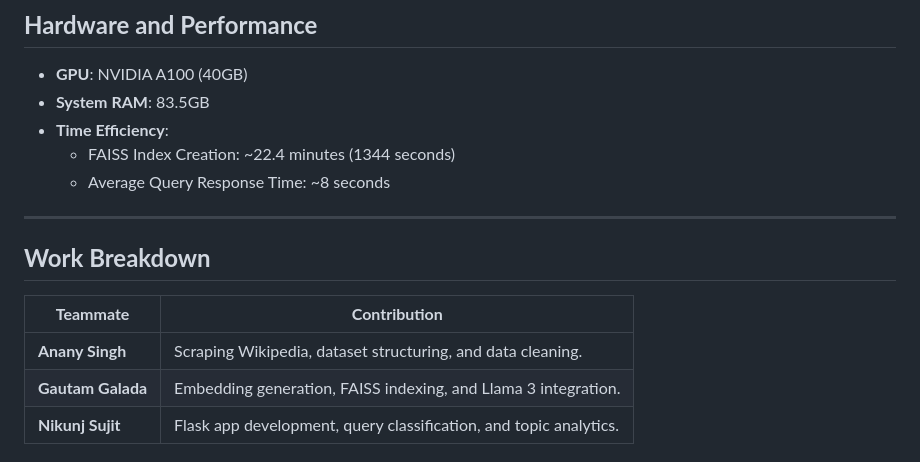
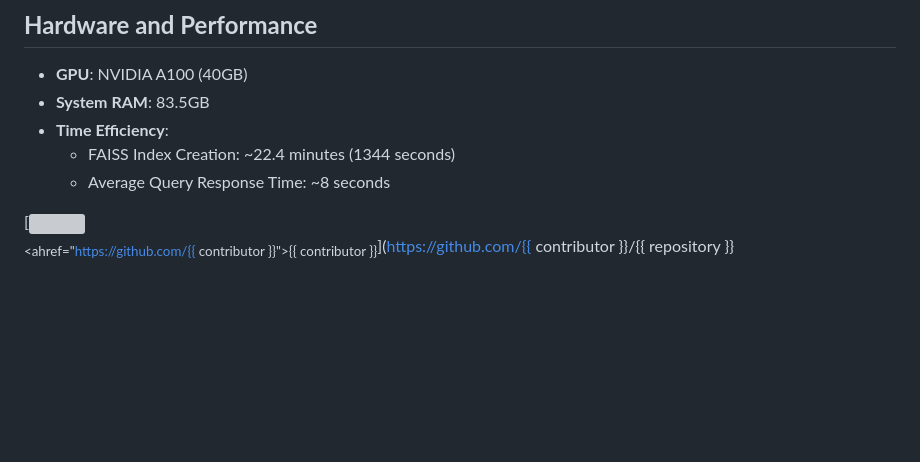
Before and after one commit to Gautam-Galada/FAISS-Optimized-IR, a Markdown page: README.md, the part around the change. Rendered like a GitHub page; blank space fills up the shorter version; grey boxes are pictures that could not be loaded.

```diff
--- a/README.md
+++ b/README.md
@@ -55,12 +55,5 @@ The Flask-based interface integrates FAISS for retrieval and Ollama’s Llama 3
   - FAISS Index Creation: ~22.4 minutes (1344 seconds)
   - Average Query Response Time: ~8 seconds
 
----
 
-## **Work Breakdown**
-
-| **Teammate**     | **Contribution**                                                     |
-|-------------------|---------------------------------------------------------------------|
-| **Anany Singh**   | Scraping Wikipedia, dataset structuring, and data cleaning.         |
-| **Gautam Galada** | Embedding generation, FAISS indexing, and Llama 3 integration.      |
-| **Nikunj Sujit**  | Flask app development, query classification, and topic analytics.   |
+[<img src="https://github.com/{{ contributor }}.png" width="60px;"/><br /><sub><ahref="https://github.com/{{ contributor }}">{{ contributor }}</a></sub>](https://github.com/{{ contributor }}/{{ repository }}
```
